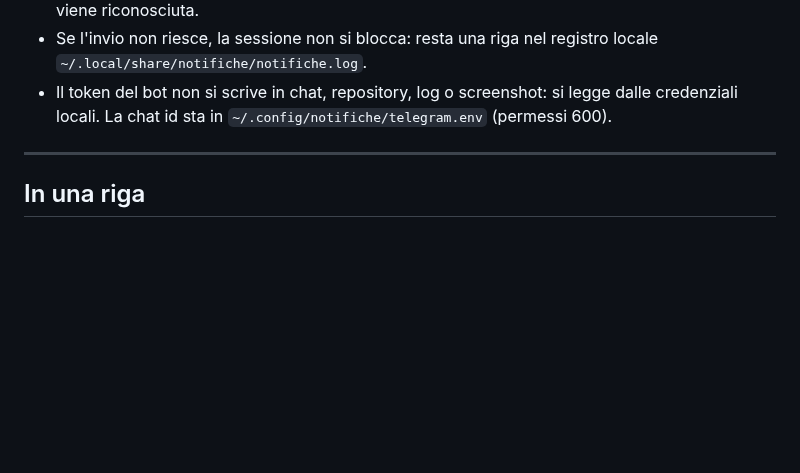
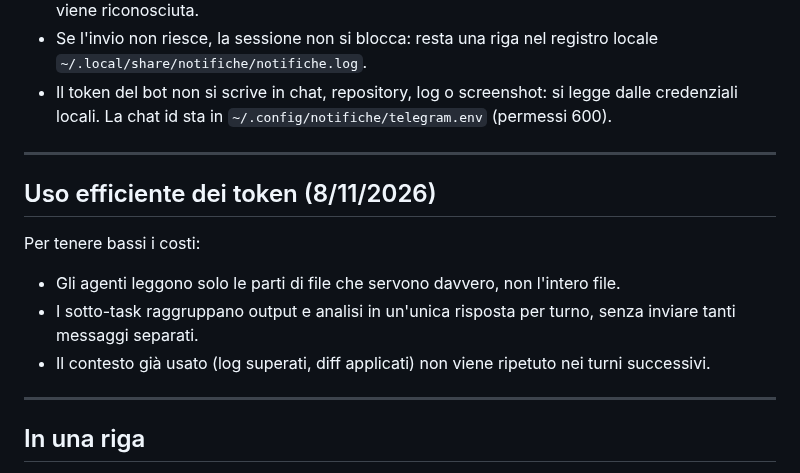
Before and after one commit to sbotz17/avanza, a Markdown page: REGOLE-IN-BREVE.md, the part around the change. Drawn GitHub-style; blank space fills up the shorter version.

```diff
--- a/REGOLE-IN-BREVE.md
+++ b/REGOLE-IN-BREVE.md
@@ -332,6 +332,15 @@ Regole pratiche:
 
 ---
 
+## Uso efficiente dei token (8/11/2026)
+
+Per tenere bassi i costi:
+- Gli agenti leggono solo le parti di file che servono davvero, non l'intero file.
+- I sotto-task raggruppano output e analisi in un'unica risposta per turno, senza inviare tanti messaggi separati.
+- Il contesto già usato (log superati, diff applicati) non viene ripetuto nei turni successivi.
+
+---
+
 ## In una riga
 
 **La squadra progetta, sviluppa, prova, valida e pubblica; Andrea decide solo le cose riservate e può fermare tutto. Ogni sessione parte autonoma: non chiede mai il via libera, usa le credenziali in `~/Progetti locali/` e si blocca SOLO per le 5 cause della Lista STOP. Le prove le fa la squadra, non Andrea. I dati di produzione si toccano solo con backup e, per le cancellazioni, con il suo via libera.**
```
Also changed, not shown: AGENTS.md (+8 -0 lines).
